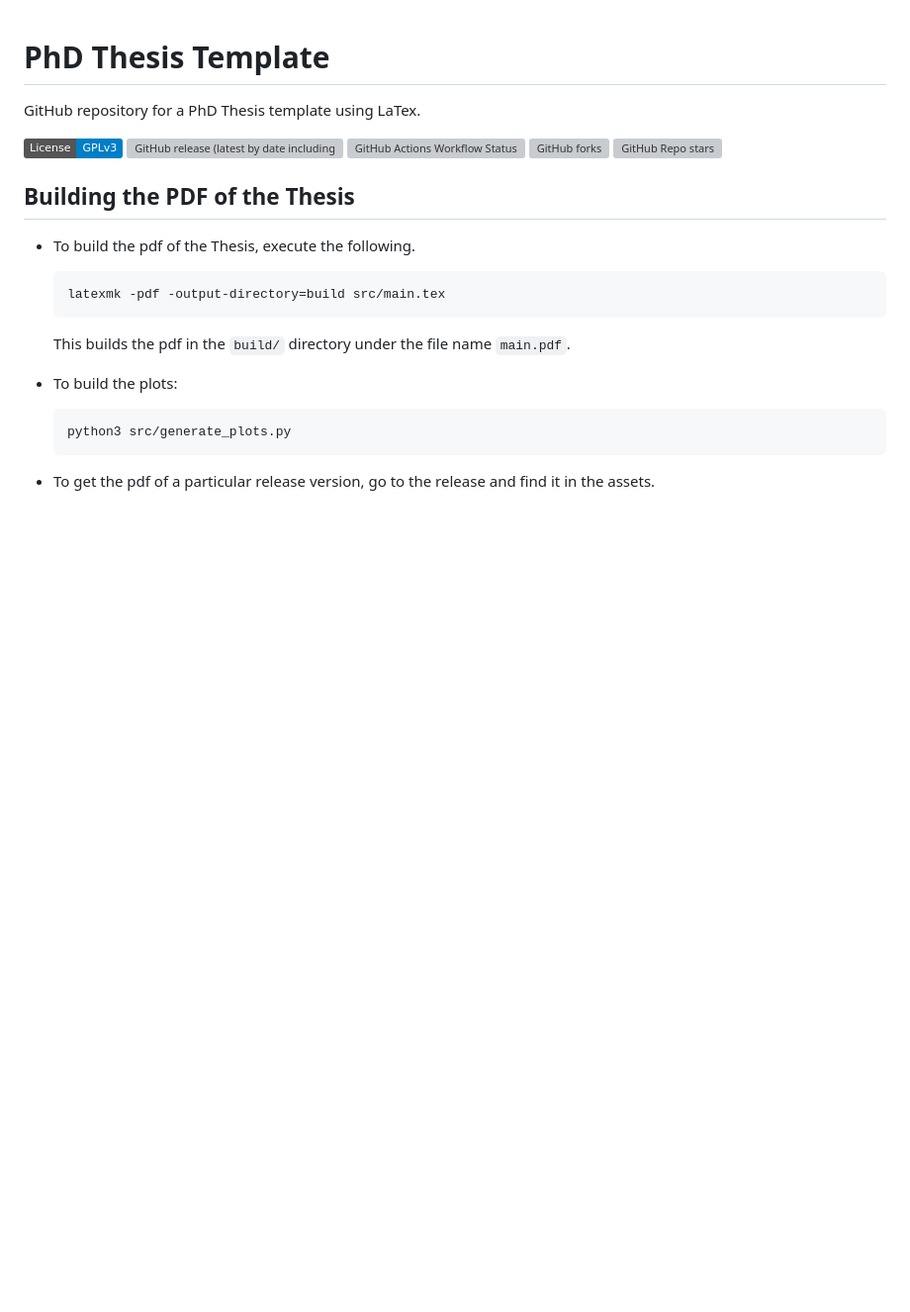
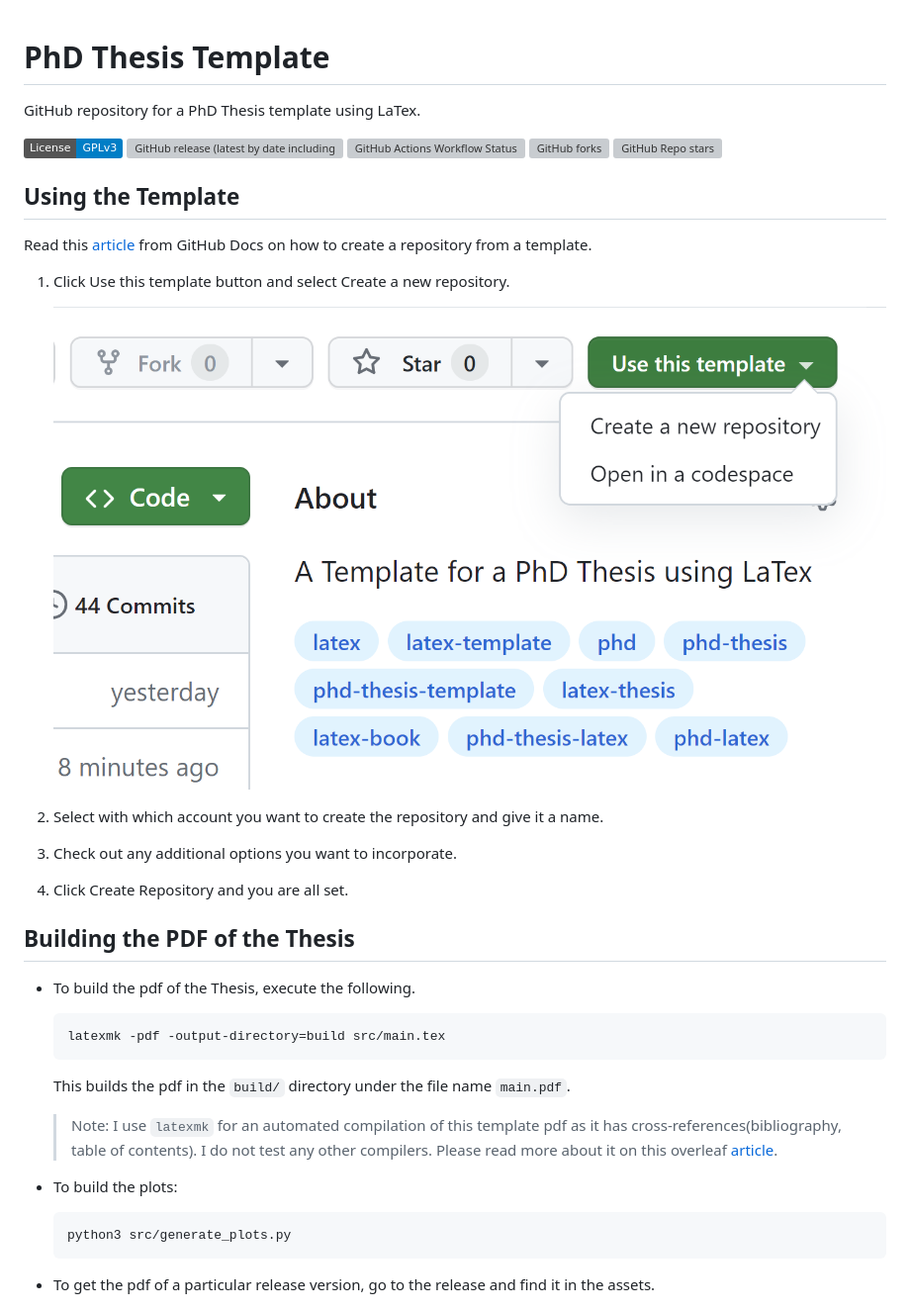
Before and after one commit to GuriTheoChem/latex_book_template, a Markdown page: README.md, the part around the change. Shown: that part at 99% size. Drawn GitHub-style; pictures changed too: images/use_this_template.png (added); badges without logos; blank space fills up the shorter version; grey boxes are pictures that could not be loaded.

````diff
--- a/README.md
+++ b/README.md
@@ -8,6 +8,20 @@ GitHub repository for a PhD Thesis template using LaTex.
 ![GitHub forks](https://img.shields.io/github/forks/GuriTheoChem/phd-thesis-template)
 ![GitHub Repo stars](https://img.shields.io/github/stars/GuriTheoChem/phd-thesis-template)
 
+## Using the Template
+
+Read this [article](https://docs.github.com/en/repositories/creating-and-managing-repositories/creating-a-repository-from-a-template) from GitHub Docs on how to create a repository from a template.
+
+1. Click Use this template button and select Create a new repository.
+
+    ![use-this-template](images/use_this_template.png)
+
+2. Select with which account you want to create the repository and give it a name.
+
+3. Check out any additional options you want to incorporate.
+
+4. Click Create Repository and you are all set.
+
 ## Building the PDF of the Thesis
 
 - To build the pdf of the Thesis, execute the following.
@@ -17,6 +31,8 @@ GitHub repository for a PhD Thesis template using LaTex.
     ```
 
     This builds the pdf in the `build/` directory under the file name `main.pdf`.
+
+    > Note: I use `latexmk` for an automated compilation of this template pdf as it has cross-references(bibliography, table of contents). I do not test any other compilers. Please read more about it on this overleaf [article](https://www.overleaf.com/learn/latex/Choosing_a_LaTeX_Compiler#TeX_distributions).
 
 - To build the plots:
 
````
